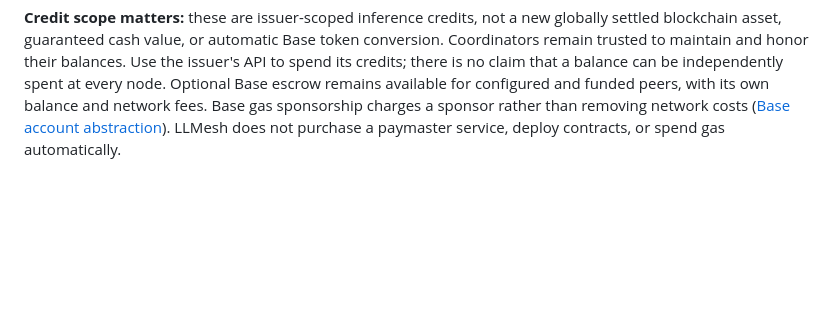
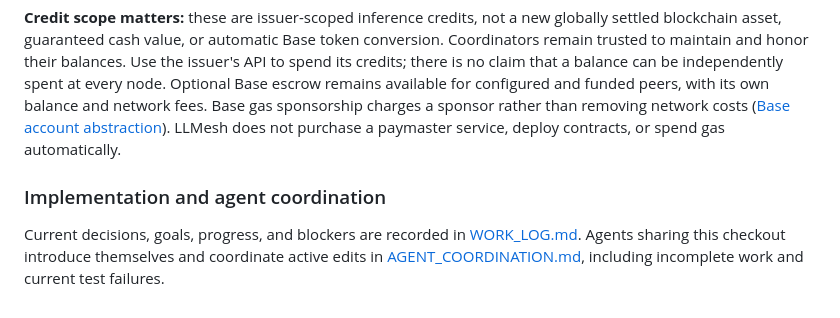
Before and after one commit to amosroger91/LLMesh, a Markdown page: README.md, the part around the change. Rendered like a GitHub page; blank space fills up the shorter version.

Commit message:
Introduce active agent and document shared-checkout coordination

```diff
--- a/README.md
+++ b/README.md
@@ -458,3 +458,7 @@ Desktop and headless CLI now default to **free coordinator credits**. The Nostr
 A free-credit coordinator immediately credits its selected worker in **that coordinator's ledger**. It sends a Nostr-signed earnings receipt over the authenticated encrypted mesh. The worker verifies that the receipt matches its completed model and token usage, stores it, acknowledges it, and shows the issuer balance under Token wallet. Pending receipts retry after reconnection; duplicate deliveries do not create additional earnings. These receipts are not added to the worker's separate local spendable balance. The issuing coordinator's API accepts that worker's Nostr identity for spending those earnings. Linked browser harvesting stays attached to its desktop account.
 
 **Credit scope matters:** these are issuer-scoped inference credits, not a new globally settled blockchain asset, guaranteed cash value, or automatic Base token conversion. Coordinators remain trusted to maintain and honor their balances. Use the issuer's API to spend its credits; there is no claim that a balance can be independently spent at every node. Optional Base escrow remains available for configured and funded peers, with its own balance and network fees. Base gas sponsorship charges a sponsor rather than removing network costs ([Base account abstraction](https://www.base.org/blog/native-account-abstraction)). LLMesh does not purchase a paymaster service, deploy contracts, or spend gas automatically.
+
+### Implementation and agent coordination
+
+Current decisions, goals, progress, and blockers are recorded in [WORK_LOG.md](WORK_LOG.md). Agents sharing this checkout introduce themselves and coordinate active edits in [AGENT_COORDINATION.md](AGENT_COORDINATION.md), including incomplete work and current test failures.
```
Also changed, not shown: AGENT_COORDINATION.md (added, +111 -0 lines), WORK_LOG.md (+4 -0 lines).
